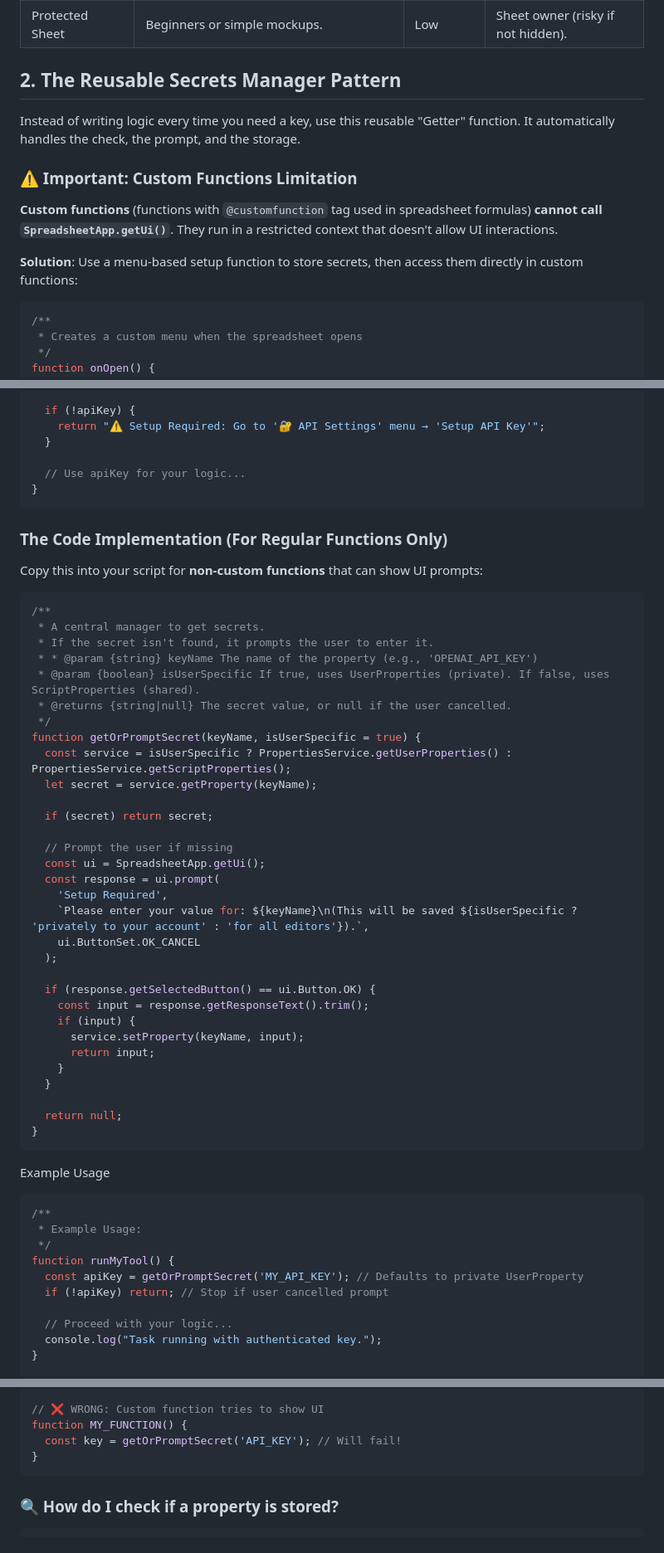
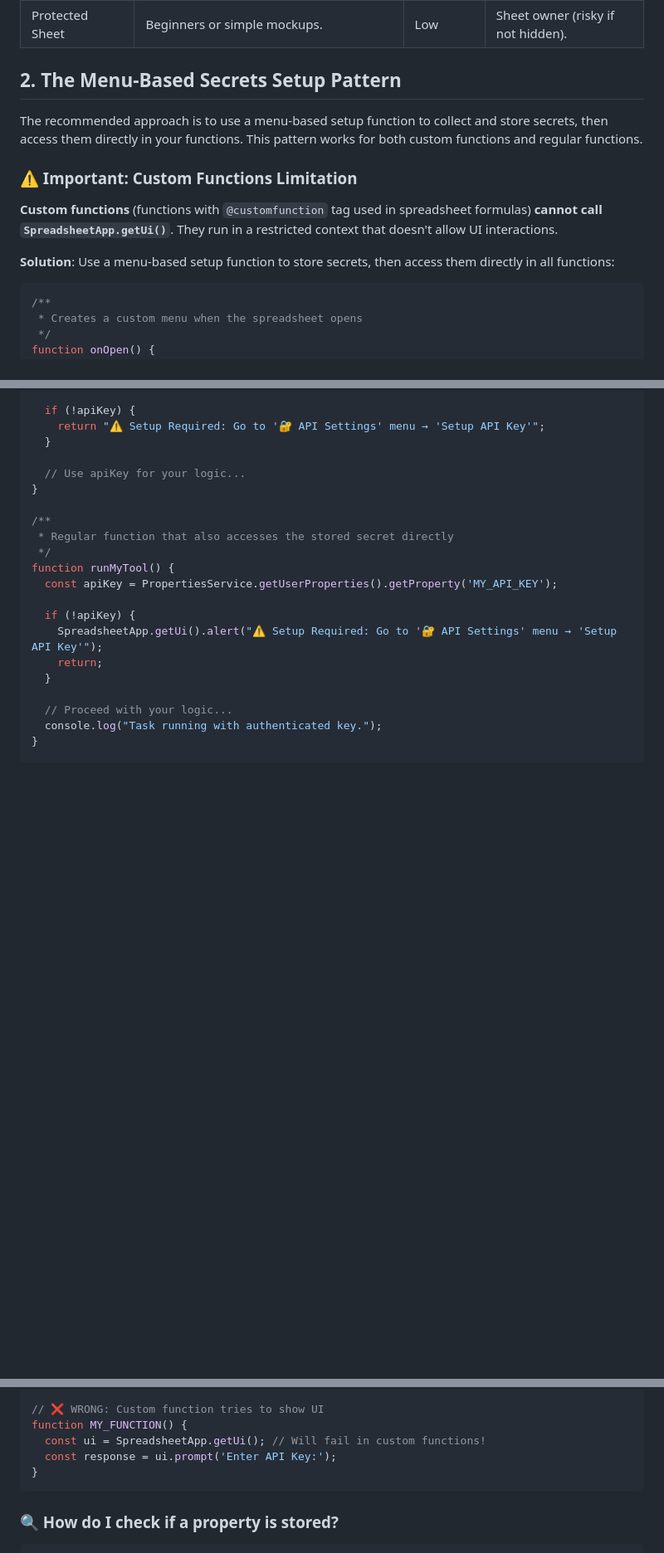
Before and after one commit to umabot/umabotools, a Markdown page: docs/suggest_tittle/storingSecretsSecurelyInGS.md, 3 parts joined by grey strips. Shown: that part at 83% size. GitHub-like rendering; blank space fills up the shorter version.

Commit message:
improved storingSecretsSecurelyInGS.md removing references to getOrPromptSecret()

````diff
--- a/docs/suggest_tittle/storingSecretsSecurelyInGS.md
+++ b/docs/suggest_tittle/storingSecretsSecurelyInGS.md
@@ -11,13 +11,13 @@ Depending on your use case, you should choose the storage method that matches yo
 | GCP Secret Manager | Enterprise apps requiring auditing, rotation, and high security. | Maximum | Managed via IAM permissions. |
 | Protected Sheet | Beginners or simple mockups. | Low | Sheet owner (risky if not hidden). |
 
-## 2. The Reusable Secrets Manager Pattern
-Instead of writing logic every time you need a key, use this reusable "Getter" function. It automatically handles the check, the prompt, and the storage.
+## 2. The Menu-Based Secrets Setup Pattern
+The recommended approach is to use a menu-based setup function to collect and store secrets, then access them directly in your functions. This pattern works for both custom functions and regular functions.
 
 ### ⚠️ Important: Custom Functions Limitation
 **Custom functions** (functions with `@customfunction` tag used in spreadsheet formulas) **cannot call `SpreadsheetApp.getUi()`**. They run in a restricted context that doesn't allow UI interactions.
 
-**Solution**: Use a menu-based setup function to store secrets, then access them directly in custom functions:
+**Solution**: Use a menu-based setup function to store secrets, then access them directly in all functions:
 
 ```javascript
 /**
@@ -64,54 +64,17 @@ function MY_CUSTOM_FUNCTION(param) {
 
   // Use apiKey for your logic...
 }
-```
 
-### The Code Implementation (For Regular Functions Only)
-Copy this into your script for **non-custom functions** that can show UI prompts:
-
-```javascript
 /**
- * A central manager to get secrets.
- * If the secret isn't found, it prompts the user to enter it.
- * * @param {string} keyName The name of the property (e.g., 'OPENAI_API_KEY')
- * @param {boolean} isUserSpecific If true, uses UserProperties (private). If false, uses ScriptProperties (shared).
- * @returns {string|null} The secret value, or null if the user cancelled.
- */
-function getOrPromptSecret(keyName, isUserSpecific = true) {
-  const service = isUserSpecific ? PropertiesService.getUserProperties() : PropertiesService.getScriptProperties();
-  let secret = service.getProperty(keyName);
-
-  if (secret) return secret;
-
-  // Prompt the user if missing
-  const ui = SpreadsheetApp.getUi();
-  const response = ui.prompt(
-    'Setup Required',
-    `Please enter your value for: ${keyName}\n(This will be saved ${isUserSpecific ? 'privately to your account' : 'for all editors'}).`,
-    ui.ButtonSet.OK_CANCEL
-  );
-
-  if (response.getSelectedButton() == ui.Button.OK) {
-    const input = response.getResponseText().trim();
-    if (input) {
-      service.setProperty(keyName, input);
-      return input;
-    }
-  }
-
-  return null;
-}
-```
-
-Example Usage
-
-```javascript
-/**
- * Example Usage:
+ * Regular function that also accesses the stored secret directly
  */
 function runMyTool() {
-  const apiKey = getOrPromptSecret('MY_API_KEY'); // Defaults to private UserProperty
-  if (!apiKey) return; // Stop if user cancelled prompt
+  const apiKey = PropertiesService.getUserProperties().getProperty('MY_API_KEY');
+
+  if (!apiKey) {
+    SpreadsheetApp.getUi().alert("⚠️ Setup Required: Go to '🔐 API Settings' menu → 'Setup API Key'");
+    return;
+  }
 
   // Proceed with your logic...
   console.log("Task running with authenticated key.");
@@ -191,7 +154,8 @@ function MY_FUNCTION() {
 
 // ❌ WRONG: Custom function tries to show UI
 function MY_FUNCTION() {
-  const key = getOrPromptSecret('API_KEY'); // Will fail!
+  const ui = SpreadsheetApp.getUi(); // Will fail in custom functions!
+  const response = ui.prompt('Enter API Key:');
 }
 ```
 
````
